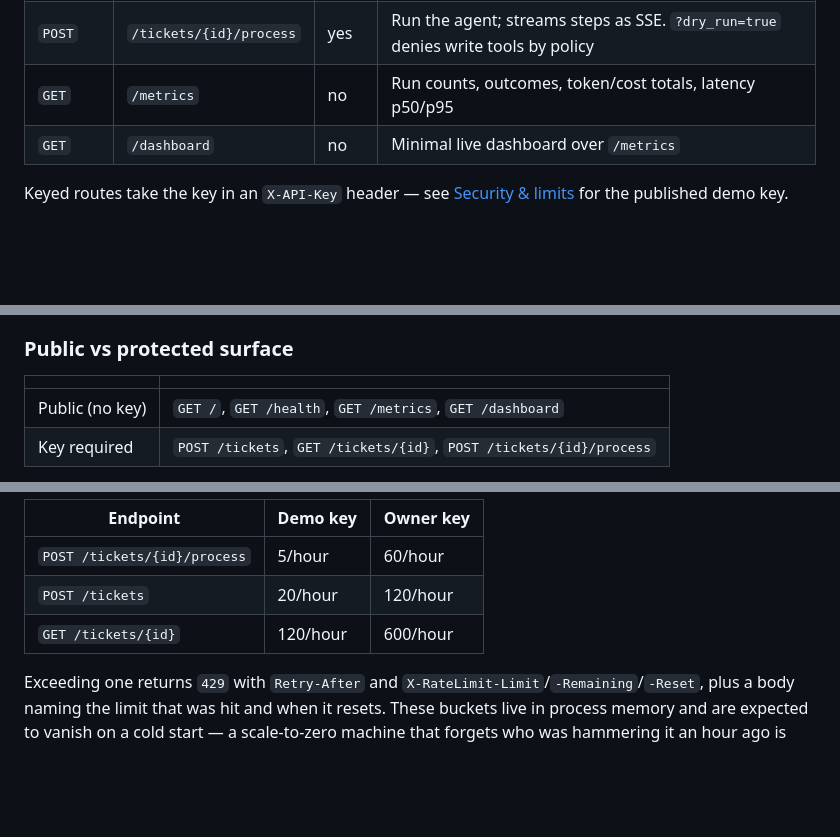
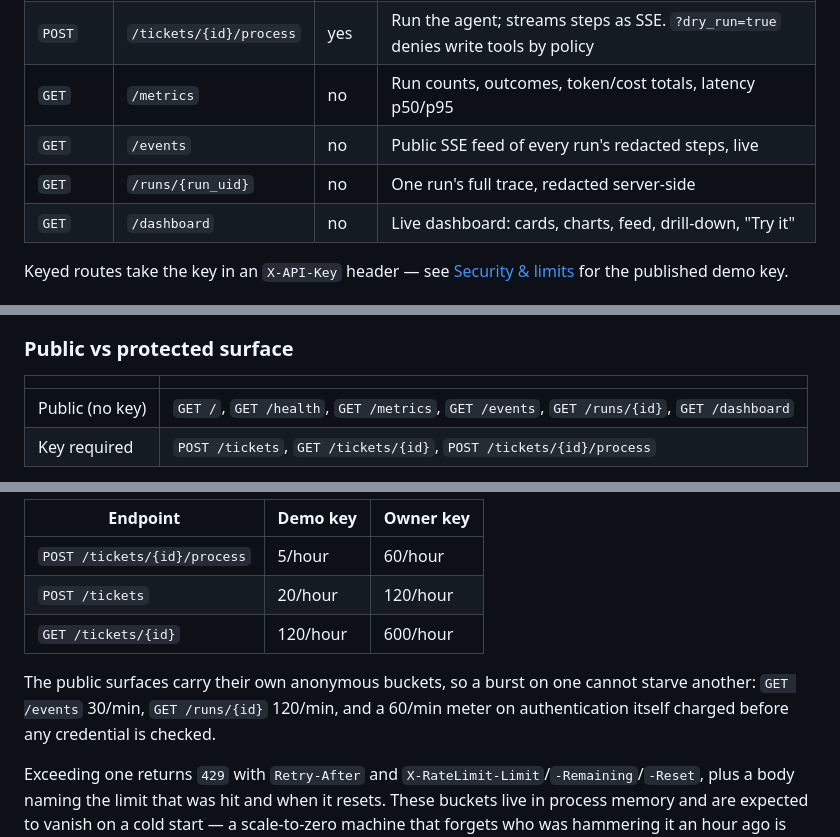
Before and after one commit to future-beat/relay, a Markdown page: README.md, 3 parts joined by grey strips. GitHub-like rendering; blank space fills up the shorter version.

```diff
--- a/README.md
+++ b/README.md
@@ -70,7 +81,9 @@ result, and a final `resolution` event.
 | `GET`  | `/tickets/{id}`               | yes  | Fetch a ticket                         |
 | `POST` | `/tickets/{id}/process`       | yes  | Run the agent; streams steps as SSE. `?dry_run=true` denies write tools by policy |
 | `GET`  | `/metrics`                    | no   | Run counts, outcomes, token/cost totals, latency p50/p95 |
-| `GET`  | `/dashboard`                  | no   | Minimal live dashboard over `/metrics` |
+| `GET`  | `/events`                     | no   | Public SSE feed of every run's redacted steps, live |
+| `GET`  | `/runs/{run_uid}`             | no   | One run's full trace, redacted server-side |
+| `GET`  | `/dashboard`                  | no   | Live dashboard: cards, charts, feed, drill-down, "Try it" |
 
 Keyed routes take the key in an `X-API-Key` header — see
 [Security & limits](#security--limits) for the published demo key.
@@ -113,7 +126,7 @@ traffic is the failure mode worth being loud about.
 
 | | |
 |---|---|
-| Public (no key) | `GET /`, `GET /health`, `GET /metrics`, `GET /dashboard` |
+| Public (no key) | `GET /`, `GET /health`, `GET /metrics`, `GET /events`, `GET /runs/{id}`, `GET /dashboard` |
 | Key required | `POST /tickets`, `GET /tickets/{id}`, `POST /tickets/{id}/process` |
 
 `/health` is public precisely so the container `HEALTHCHECK` and the CI smoke
@@ -140,6 +153,10 @@ request.
 | `POST /tickets/{id}/process` | 5/hour | 60/hour |
 | `POST /tickets` | 20/hour | 120/hour |
 | `GET /tickets/{id}` | 120/hour | 600/hour |
+
+The public surfaces carry their own anonymous buckets, so a burst on one cannot
+starve another: `GET /events` 30/min, `GET /runs/{id}` 120/min, and a 60/min
+meter on authentication itself charged before any credential is checked.
 
 Exceeding one returns `429` with `Retry-After` and
 `X-RateLimit-Limit`/`-Remaining`/`-Reset`, plus a body naming the limit that was
```
Also changed, not shown: other parts of README.md (+46 -26 lines).
